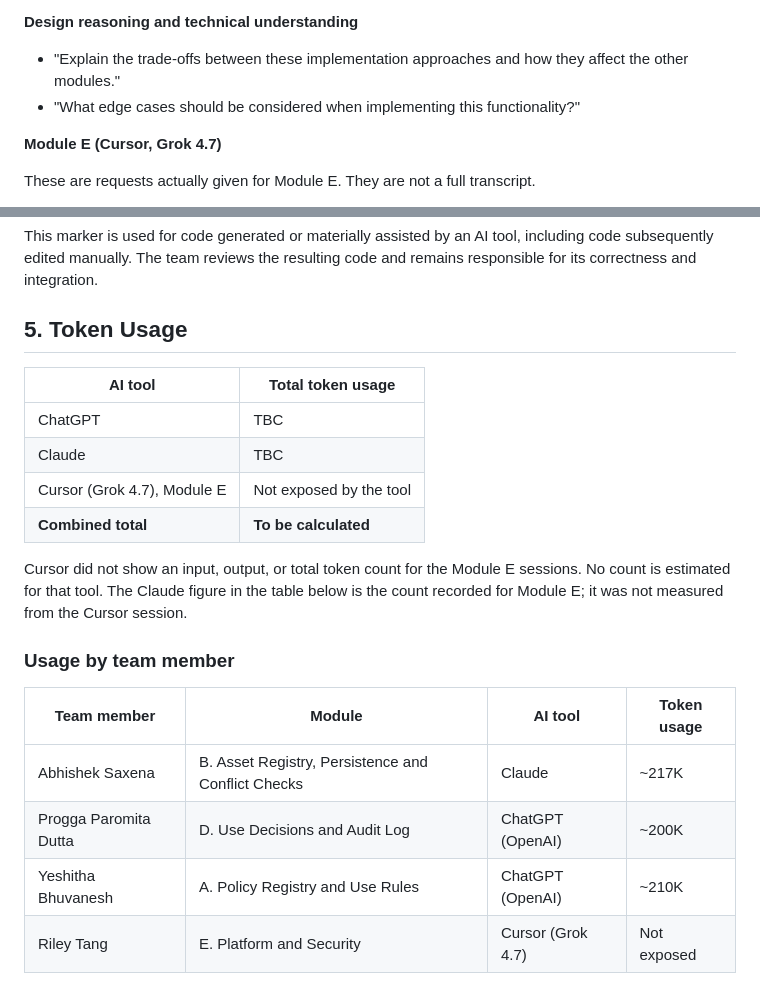
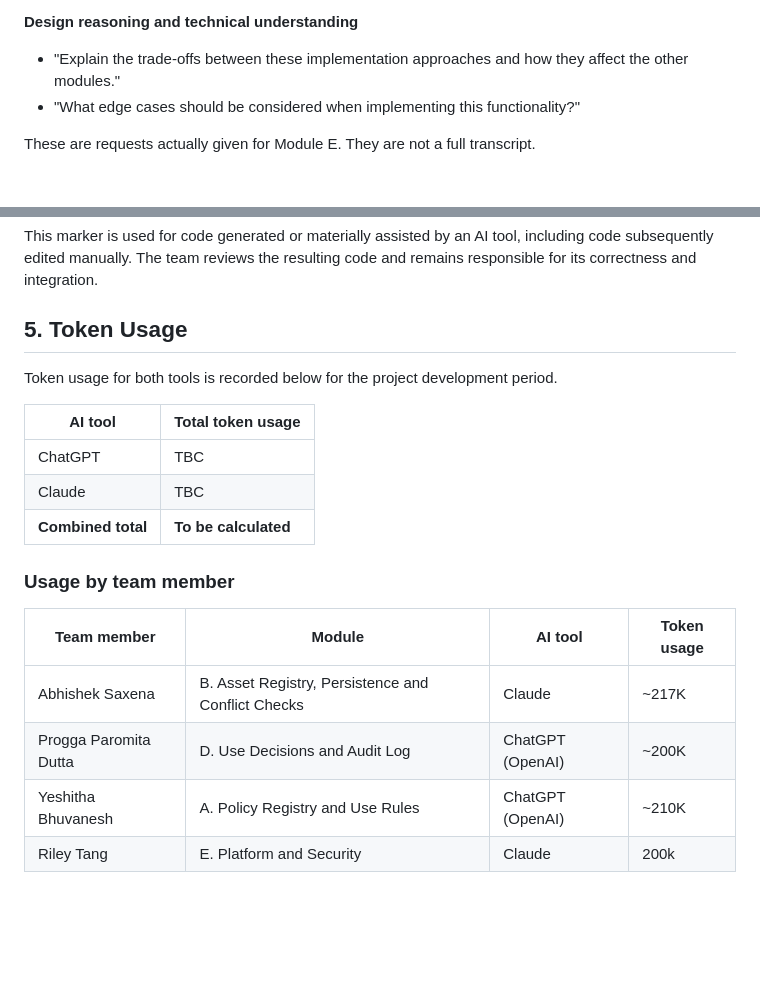
Before and after one commit to Yeshitha-co/ASWE_Team_Project, a Markdown page: AI_Documentation.md, 2 parts joined by grey strips. GitHub-like rendering; blank space fills up the shorter version.

Commit message:
Update AI documentation

```diff
--- a/AI_Documentation.md
+++ b/AI_Documentation.md
@@ -35,8 +36,6 @@ The following examples illustrate the types of prompts used during development.
 - "Explain the trade-offs between these implementation approaches and how they affect the other modules."
 - "What edge cases should be considered when implementing this functionality?"
 
-**Module E (Cursor, Grok 4.7)**
-
 These are requests actually given for Module E. They are not a full transcript.
 
 - Implement Module E from the work plan: register a client at `POST /api/clients` with a random API key whose SHA-256 hash is the only stored secret, require `X-API-Key` everywhere else, and map shared exceptions to the Section 10 error body.
@@ -57,15 +56,13 @@ This marker is used for code generated or materially assisted by an AI tool, inc
 
 ## 5. Token Usage
 
+Token usage for both tools is recorded below for the project development period.
 
 | AI tool | Total token usage |
 |---|---|
 | ChatGPT | TBC |
 | Claude | TBC |
-| Cursor (Grok 4.7), Module E | Not exposed by the tool |
 | **Combined total** | **To be calculated** |
-
-Cursor did not show an input, output, or total token count for the Module E sessions. No count is estimated for that tool. The Claude figure in the table below is the count recorded for Module E; it was not measured from the Cursor session.
 
 ### Usage by team member
 
@@ -74,4 +71,4 @@ Cursor did not show an input, output, or total token count for the Module E sess
 | Abhishek Saxena | B. Asset Registry, Persistence and Conflict Checks | Claude | ~217K |
 | Progga Paromita Dutta | D. Use Decisions and Audit Log | ChatGPT (OpenAI) | ~200K |
 | Yeshitha Bhuvanesh | A.  Policy Registry and Use Rules | ChatGPT (OpenAI) | ~210K |
-| Riley Tang | E. Platform and Security | Cursor (Grok 4.7) | Not exposed |
+| Riley Tang | E. Platform and Security | Claude | 200k |
```
Also changed, not shown: other parts of AI_Documentation.md (+1 -0 lines).
